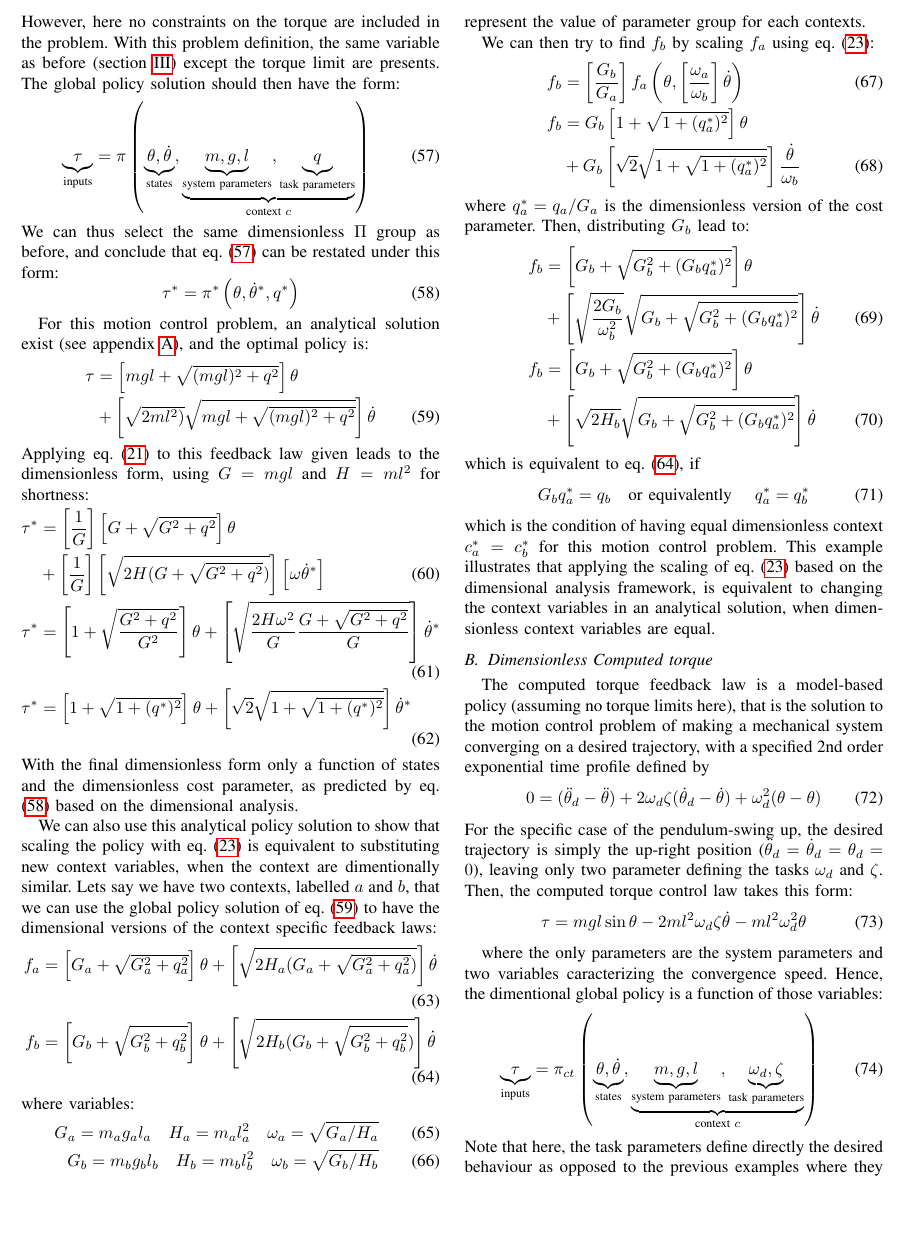
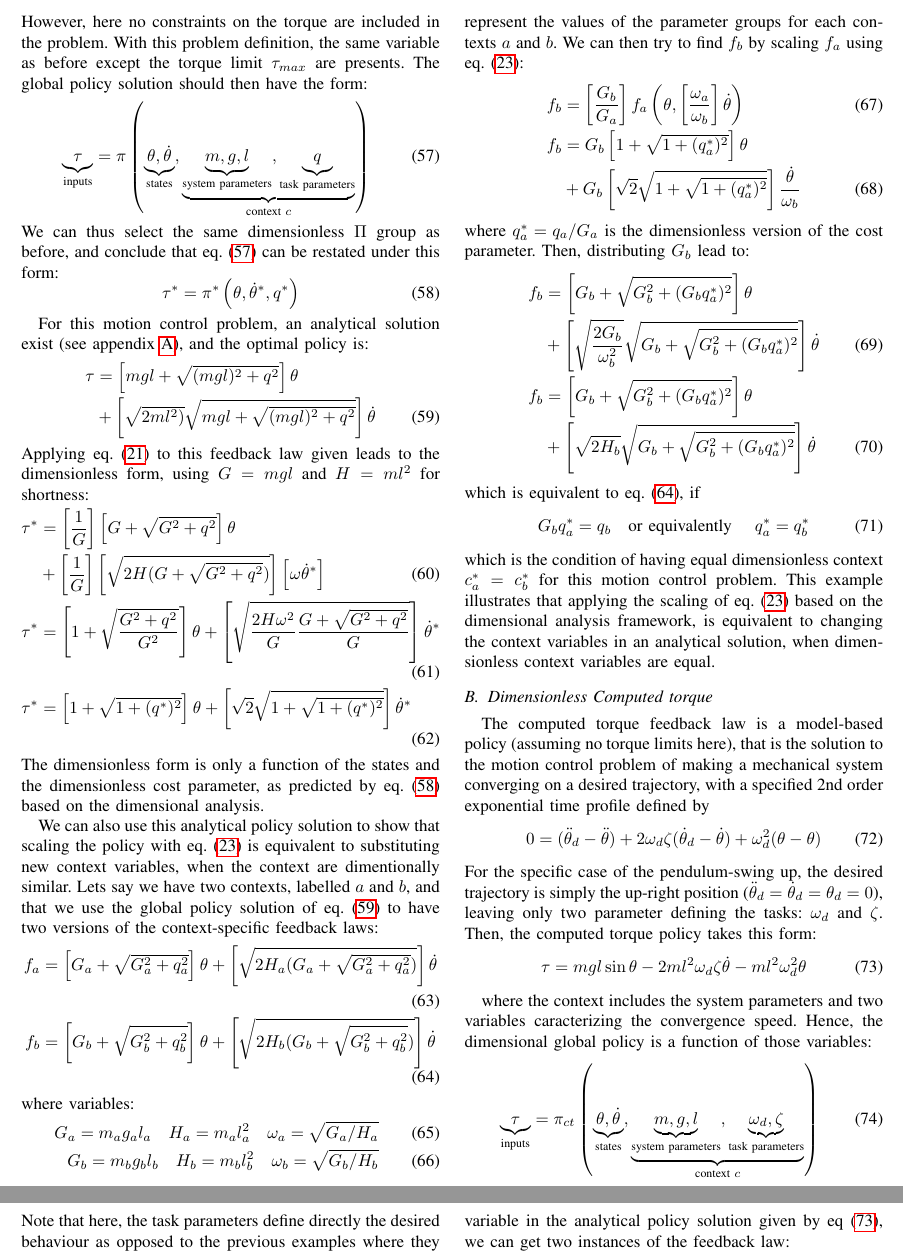
Before and after one commit to alx87grd/Article-LearningDimentionlessPolicy, a LaTeX paper (main.tex, which reads core.tex): part of page 11 of 13 before the commit and two parts of pages 11 and 12 of 13 after it, the two joined at a grey line, cut so that both start at the same text, the shorter picture padded with empty space. Compiled offline with pdfLaTeX.

Commit message:
first complete draft

```diff
--- a/core.tex
+++ b/core.tex
@@ -929,7 +929,7 @@ J = \int{( q^2 \theta^2 + 0 \, \dot{\theta}^2 + 1 \, \tau^2 ) dt }
 \label{eq:pendulum_cost_lqr}
 \end{equation}
 %%%%%%%%%%%%%%%%%%%%%%
-However, here no constraints on the torque are included in the problem. With this problem definition, the same variable as before (section \ref{sec:optimalswingup}) except the torque limit are presents. The global policy solution should then have the form:
+However, here no constraints on the torque are included in the problem. With this problem definition, the same variable as before except the torque limit $\tau_{max}$ are presents. The global policy solution should then have the form:
 %%%%%%%%%%%%%%%%%%%%%%
 \begin{equation}
 \underbrace{\tau}_{\text{inputs}}
@@ -1028,9 +1028,9 @@ Applying eq. \eqref{eq:f2star} to this feedback law given leads to the dimension
 \right] \dot{\theta}^*
 \end{align}
 %%%%%%%%%%%%%%%%%%%%%%
-With the final dimensionless form only a function of states and the dimensionless cost parameter, as predicted by eq. \eqref{eq:lqr_dimpolicy_form} based on the dimensional analysis.
+The dimensionless form is only a function of the states and the dimensionless cost parameter, as predicted by eq. \eqref{eq:lqr_dimpolicy_form} based on the dimensional analysis.
 
-We can also use this analytical policy solution to show that scaling the policy with eq. \eqref{eq:ab_transform} is equivalent to substituting new context variables, when the context are dimentionally similar. Lets say we have two contexts, labelled $a$ and $b$, that we can use the global policy solution of eq. \eqref{eq:lqr_policy} to have the dimensional versions of the context specific feedback laws:
+We can also use this analytical policy solution to show that scaling the policy with eq. \eqref{eq:ab_transform} is equivalent to substituting new context variables, when the context are dimentionally similar. Lets say we have two contexts, labelled $a$ and $b$, and that we use the global policy solution of eq. \eqref{eq:lqr_policy} to have two versions of the context-specific feedback laws:
 %%%%%%%%%%%%%%%%%%%%%%
 \begin{align}
 f_a &=
@@ -1048,9 +1048,7 @@ G_a=m_a g_a l_a \quad H_a=m_a l_a^2 \quad \omega_a = \sqrt{G_a/H_a} \\
 G_b=m_b g_b l_b \quad H_b=m_b l_b^2 \quad \omega_b = \sqrt{G_b/H_b}
 \end{align}
 %%%%%%%%%%%%%%%%%%%%%%
-represent the value of parameter group for each contexts.
-
-We can then try to find $f_b$ by scaling $f_a$ using eq. \eqref{eq:ab_transform}:
+represent the values of the parameter groups for each contexts $a$ and $b$. We can then try to find $f_b$ by scaling $f_a$ using eq. \eqref{eq:ab_transform}:
 %%%%%%%%%%%%%%%%%%%%%%
 \begin{align}
 f_b &= \left[ \frac{G_b}{G_a} \right] f_a \left( \theta , \left[ \frac{\omega_a}{\omega_b} \right] \dot{\theta} \right)
@@ -1097,7 +1095,7 @@ The computed torque feedback law is a model-based policy (assuming no torque lim
 0 = (\ddot{\theta}_d - \ddot{\theta})+ 2 \omega_d \zeta (\dot{\theta}_d - \dot{\theta}) + \omega_d^2 (\theta - \theta)
 \end{equation}
 %%%%%%%%%%%%%%%%%%%%%%
-For the specific case of the pendulum-swing up, the desired trajectory is simply the up-right position ($\ddot{\theta}_d = \dot{\theta}_d = \theta_d = 0$), leaving only two parameter defining the tasks $\omega_d$ and $\zeta$. Then, the computed torque control law takes this form:
+For the specific case of the pendulum-swing up, the desired trajectory is simply the up-right position ($\ddot{\theta}_d = \dot{\theta}_d = \theta_d = 0$), leaving only two parameter defining the tasks: $\omega_d$ and $\zeta$. Then, the computed torque policy takes this form:
 %%%%%%%%%%%%%%%%%%%%%%
 \begin{equation}
 \tau = mgl \sin \theta - 2 m l^2 \omega_d \zeta \dot{\theta} - m l^2 \omega_d^2 \theta
@@ -1106,7 +1104,7 @@ For the specific case of the pendulum-swing up, the desired trajectory is simply
 %%%%%%%%%%%%%%%%%%%%%%
 
 %%%%%%%%%%%%%%%%%%%%%%
-where the only parameters are the system parameters and two variables caracterizing the convergence speed. Hence, the dimentional global policy is a function of those variables:
+where the context includes the system parameters and two variables caracterizing the convergence speed. Hence, the dimensional global policy is a function of those variables:
 %%%%%%%%%%%%%%%%%%%%%%
 \begin{equation}
 \underbrace{\tau}_{\text{inputs}}
@@ -1121,7 +1119,7 @@ where the only parameters are the system parameters and two variables caracteriz
 \label{tb:ctc}
 \end{equation}
 %%%%%%%%%%%%%%%%%%%%%%
-Note that here, the task parameters define directly the desired behaviour as opposed to the previous examples where they were defining the behaviour indirectly thought a optimization formulation. The states, control inputs and system parameter are the same as before, only the task parameter differ, having the dimension presented at table \ref{tb:ctc}.
+Note that here, the task parameters define directly the desired behaviour as opposed to the previous examples where they were defining the behaviour indirectly thought a cost function. The states, control inputs and system parameters are the same as before, only the task parameter differ, having the dimension presented at table \ref{tb:ctc}.
 %%%%%%%%%%%%%%%%%%%%%%%%%%%%%%%%%%%%%%%%%%%%
 \begin{table}[htb]
    \centering % center the table
@@ -1203 +1201,2 @@ confirming the structure predicted by equation eq. \eqref{eq:ct_dim_rel}.
 
+Also, we can again use this example to show that, when the dimensionless context is equal, scaling a policy using eq. \eqref{eq:ab_transform}, is equivalent to substituting new values of the system parameters in the analytical equation. By substituting the variable in the analytical policy solution given by eq \eqref{eq:ct}, we can get two instances of the feedback law:
```
Also changed, not shown: core.tex (9 more changed lines).
